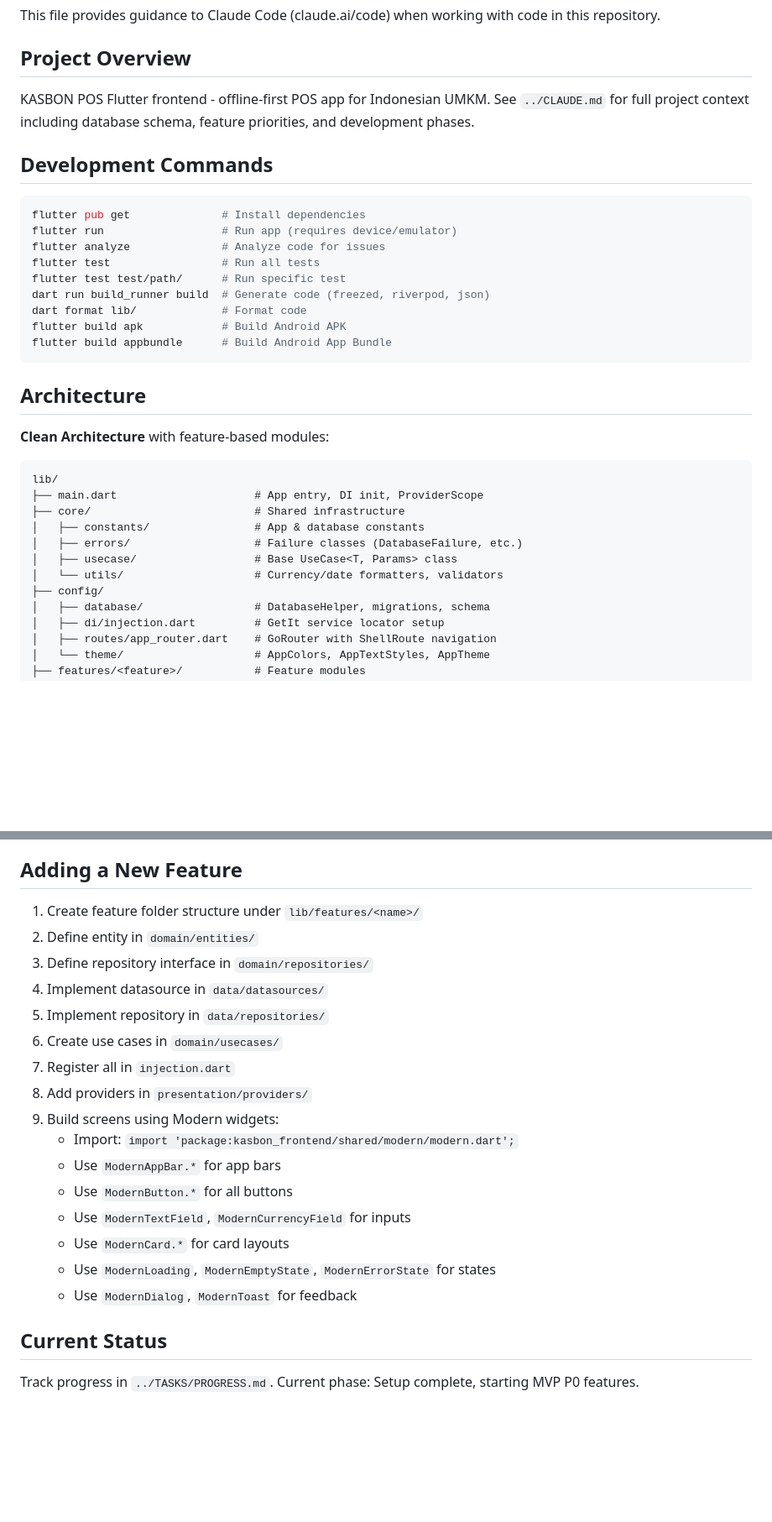
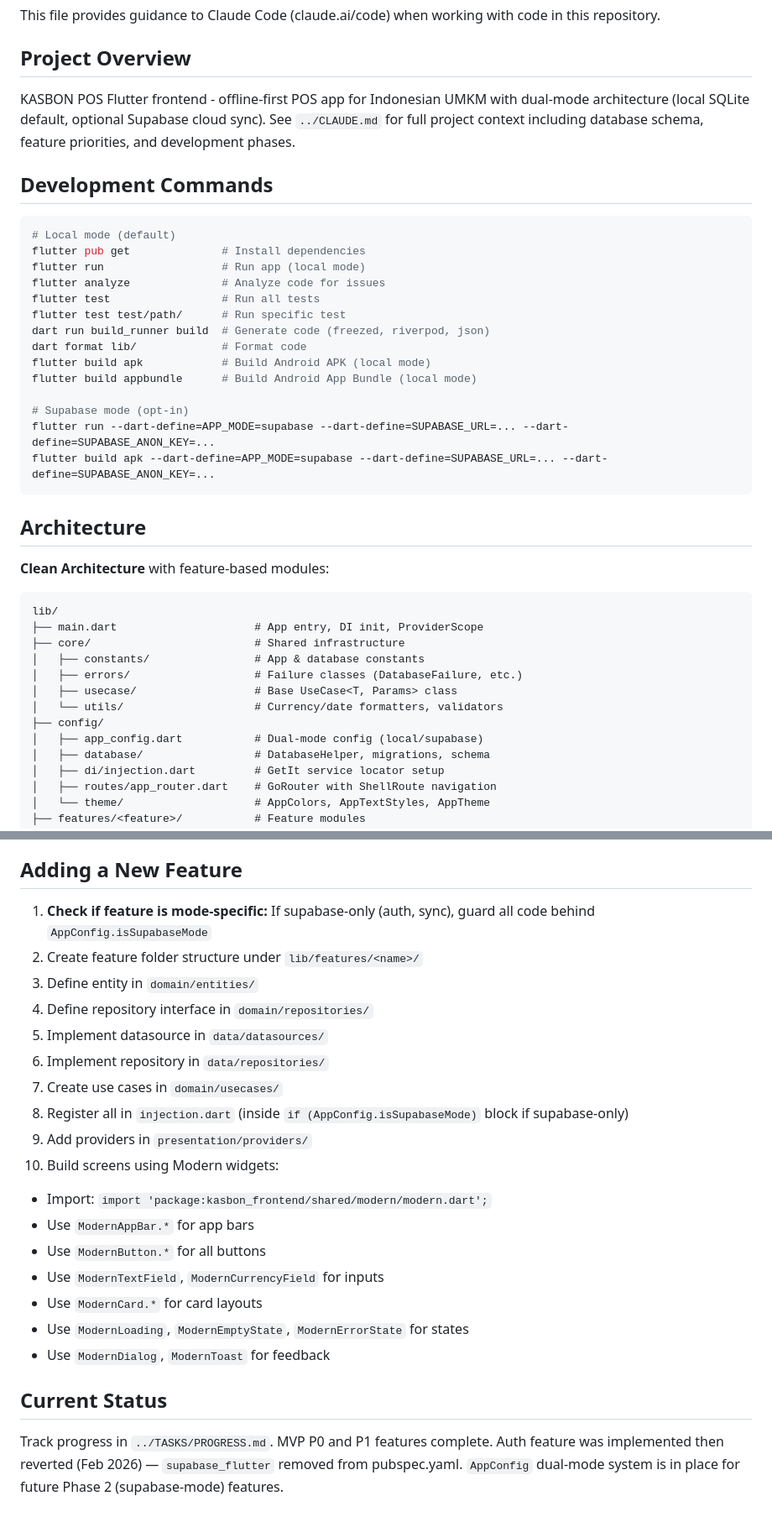
Before and after one commit to zidanhafiz/Kasbon, a Markdown page: kasbon-frontend/CLAUDE.md, 2 parts joined by grey strips. Shown at 84% size. Rendered like a GitHub page; blank space fills up the shorter version.

````diff
--- a/kasbon-frontend/CLAUDE.md
+++ b/kasbon-frontend/CLAUDE.md
@@ -4,20 +4,25 @@ This file provides guidance to Claude Code (claude.ai/code) when working with co
 
 ## Project Overview
 
-KASBON POS Flutter frontend - offline-first POS app for Indonesian UMKM. See `../CLAUDE.md` for full project context including database schema, feature priorities, and development phases.
+KASBON POS Flutter frontend - offline-first POS app for Indonesian UMKM with dual-mode architecture (local SQLite default, optional Supabase cloud sync). See `../CLAUDE.md` for full project context including database schema, feature priorities, and development phases.
 
 ## Development Commands
 
 ```bash
+# Local mode (default)
 flutter pub get              # Install dependencies
-flutter run                  # Run app (requires device/emulator)
+flutter run                  # Run app (local mode)
 flutter analyze              # Analyze code for issues
 flutter test                 # Run all tests
 flutter test test/path/      # Run specific test
 dart run build_runner build  # Generate code (freezed, riverpod, json)
 dart format lib/             # Format code
-flutter build apk            # Build Android APK
-flutter build appbundle      # Build Android App Bundle
+flutter build apk            # Build Android APK (local mode)
+flutter build appbundle      # Build Android App Bundle (local mode)
+
+# Supabase mode (opt-in)
+flutter run --dart-define=APP_MODE=supabase --dart-define=SUPABASE_URL=... --dart-define=SUPABASE_ANON_KEY=...
+flutter build apk --dart-define=APP_MODE=supabase --dart-define=SUPABASE_URL=... --dart-define=SUPABASE_ANON_KEY=...
 ```
 
 ## Architecture
@@ -33,6 +38,7 @@ lib/
 │   ├── usecase/                  # Base UseCase<T, Params> class
 │   └── utils/                    # Currency/date formatters, validators
 ├── config/
+│   ├── app_config.dart           # Dual-mode config (local/supabase)
 │   ├── database/                 # DatabaseHelper, migrations, schema
 │   ├── di/injection.dart         # GetIt service locator setup
 │   ├── routes/app_router.dart    # GoRouter with ShellRoute navigation
@@ -365,15 +409,16 @@ GoRouter with ShellRoute for bottom navigation:
 
 ## Adding a New Feature
 
-1. Create feature folder structure under `lib/features/<name>/`
-2. Define entity in `domain/entities/`
-3. Define repository interface in `domain/repositories/`
-4. Implement datasource in `data/datasources/`
-5. Implement repository in `data/repositories/`
-6. Create use cases in `domain/usecases/`
-7. Register all in `injection.dart`
-8. Add providers in `presentation/providers/`
-9. Build screens using Modern widgets:
+1. **Check if feature is mode-specific:** If supabase-only (auth, sync), guard all code behind `AppConfig.isSupabaseMode`
+2. Create feature folder structure under `lib/features/<name>/`
+3. Define entity in `domain/entities/`
+4. Define repository interface in `domain/repositories/`
+5. Implement datasource in `data/datasources/`
+6. Implement repository in `data/repositories/`
+7. Create use cases in `domain/usecases/`
+8. Register all in `injection.dart` (inside `if (AppConfig.isSupabaseMode)` block if supabase-only)
+9. Add providers in `presentation/providers/`
+10. Build screens using Modern widgets:
    - Import: `import 'package:kasbon_frontend/shared/modern/modern.dart';`
    - Use `ModernAppBar.*` for app bars
    - Use `ModernButton.*` for all buttons
@@ -384,4 +429,4 @@ GoRouter with ShellRoute for bottom navigation:
 
 ## Current Status
 
-Track progress in `../TASKS/PROGRESS.md`. Current phase: Setup complete, starting MVP P0 features.
+Track progress in `../TASKS/PROGRESS.md`. MVP P0 and P1 features complete. Auth feature was implemented then reverted (Feb 2026) — `supabase_flutter` removed from pubspec.yaml. `AppConfig` dual-mode system is in place for future Phase 2 (supabase-mode) features.
````
Also changed, not shown: other parts of kasbon-frontend/CLAUDE.md (+38 -0 lines), CLAUDE.md (+40 -6 lines).
